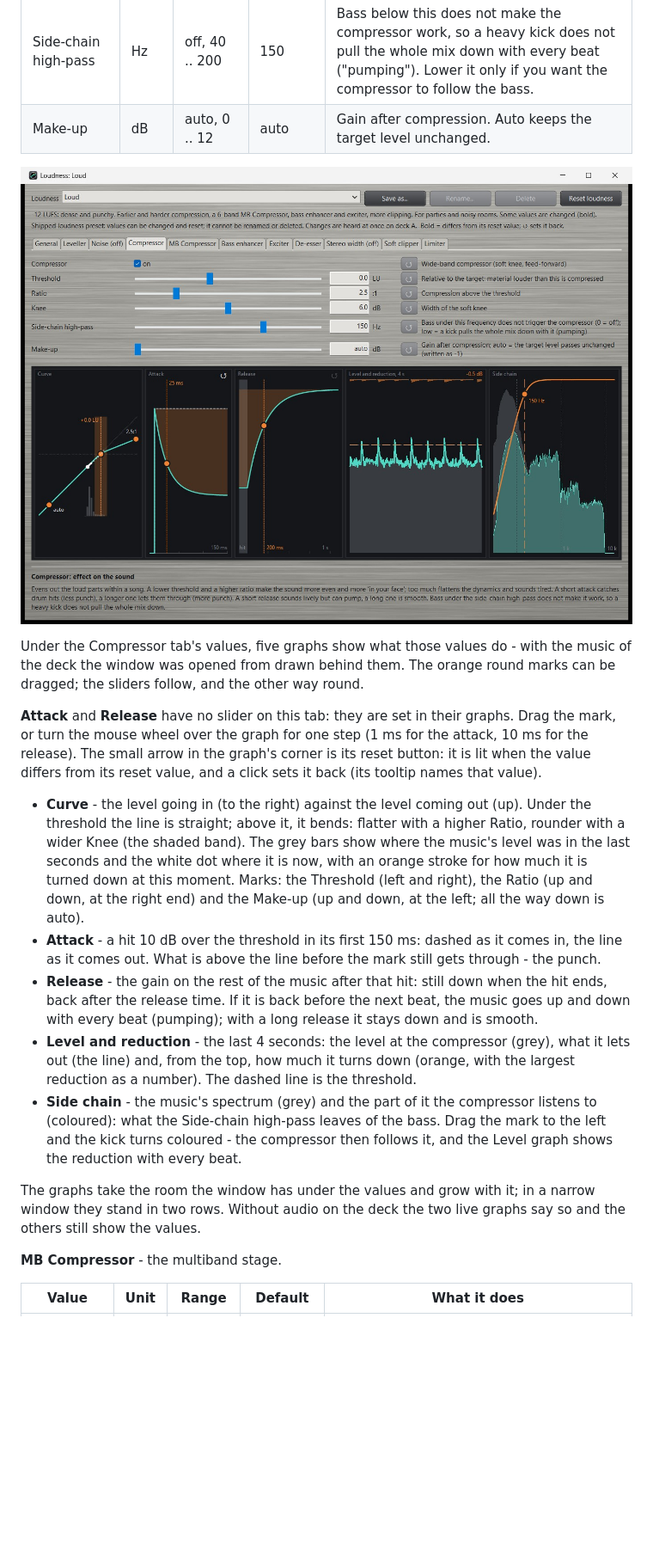
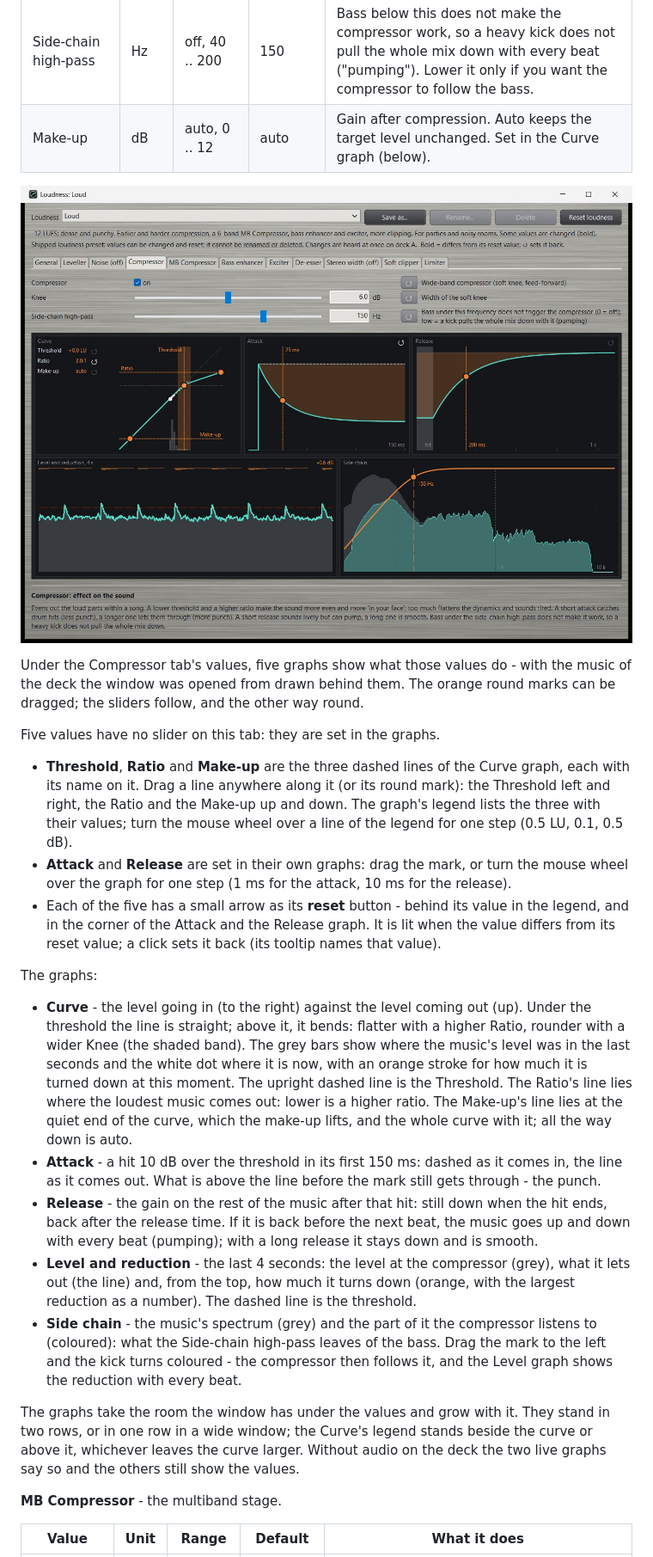
Before and after one commit to hghaken/DJAP, a Markdown page: docs/manual.md, the part around one of its changes. Shown at 86% size. Rendered like a GitHub page; pictures changed too: docs/images/compressor.jpg; blank space fills up the shorter version.

```diff
--- a/docs/manual.md
+++ b/docs/manual.md
@@ -656,23 +656,33 @@ threshold: it should fill in the pauses, not while the music plays.
 | Attack | ms | 1 .. 100 | 10 | Short catches drum hits (less punch); longer lets them through (more punch). Set in its graph (below). |
 | Release | ms | 20 .. 1000 | 200 | Short sounds lively but can pump; long is smooth. Set in its graph (below). |
 | Side-chain high-pass | Hz | off, 40 .. 200 | 150 | Bass below this does not make the compressor work, so a heavy kick does not pull the whole mix down with every beat ("pumping"). Lower it only if you want the compressor to follow the bass. |
-| Make-up | dB | auto, 0 .. 12 | auto | Gain after compression. Auto keeps the target level unchanged. |
+| Make-up | dB | auto, 0 .. 12 | auto | Gain after compression. Auto keeps the target level unchanged. Set in the Curve graph (below). |
 
 ![The Compressor tab: its values and, under them, the five graphs](images/compressor.jpg)
 
 Under the Compressor tab's values, five graphs show what those values do - with the music of the deck the window was
 opened from drawn behind them. The orange round marks can be dragged; the sliders follow, and the other way round.
 
-**Attack** and **Release** have no slider on this tab: they are set in their graphs. Drag the mark, or turn the mouse
-wheel over the graph for one step (1 ms for the attack, 10 ms for the release). The small arrow in the graph's
-corner is its reset button: it is lit when the value differs from its reset value, and a click sets it back (its
-tooltip names that value).
+Five values have no slider on this tab: they are set in the graphs.
+
+- **Threshold**, **Ratio** and **Make-up** are the three dashed lines of the Curve graph, each with its name on it.
+  Drag a line anywhere along it (or its round mark): the Threshold left and right, the Ratio and the Make-up up and
+  down. The graph's legend lists the three with their values; turn the mouse wheel over a line of the legend for
+  one step (0.5 LU, 0.1, 0.5 dB).
+- **Attack** and **Release** are set in their own graphs: drag the mark, or turn the mouse wheel over the graph for
+  one step (1 ms for the attack, 10 ms for the release).
+- Each of the five has a small arrow as its **reset** button - behind its value in the legend, and in the corner of
+  the Attack and the Release graph. It is lit when the value differs from its reset value; a click sets it back
+  (its tooltip names that value).
+
+The graphs:
 
 - **Curve** - the level going in (to the right) against the level coming out (up). Under the threshold the line is
   straight; above it, it bends: flatter with a higher Ratio, rounder with a wider Knee (the shaded band). The grey
   bars show where the music's level was in the last seconds and the white dot where it is now, with an orange stroke
-  for how much it is turned down at this moment. Marks: the Threshold (left and right), the Ratio (up and down, at
-  the right end) and the Make-up (up and down, at the left; all the way down is auto).
+  for how much it is turned down at this moment. The upright dashed line is the Threshold. The Ratio's line lies
+  where the loudest music comes out: lower is a higher ratio. The Make-up's line lies at the quiet end of the
+  curve, which the make-up lifts, and the whole curve with it; all the way down is auto.
 - **Attack** - a hit 10 dB over the threshold in its first 150 ms: dashed as it comes in, the line as it comes out.
   What is above the line before the mark still gets through - the punch.
 - **Release** - the gain on the rest of the music after that hit: still down when the hit ends, back after the
@@ -685,8 +695,9 @@ tooltip names that value).
   Side-chain high-pass leaves of the bass. Drag the mark to the left and the kick turns coloured - the compressor
   then follows it, and the Level graph shows the reduction with every beat.
 
-The graphs take the room the window has under the values and grow with it; in a narrow window they stand in two
-rows. Without audio on the deck the two live graphs say so and the others still show the values.
+The graphs take the room the window has under the values and grow with it. They stand in two rows, or in one row
+in a wide window; the Curve's legend stands beside the curve or above it, whichever leaves the curve larger. Without
+audio on the deck the two live graphs say so and the others still show the values.
 
 **MB Compressor** - the multiband stage.
 
```
Also changed, not shown: other parts of docs/manual.md (+4 -4 lines), docs/design.md (+19 -0 lines), 5 other files.
